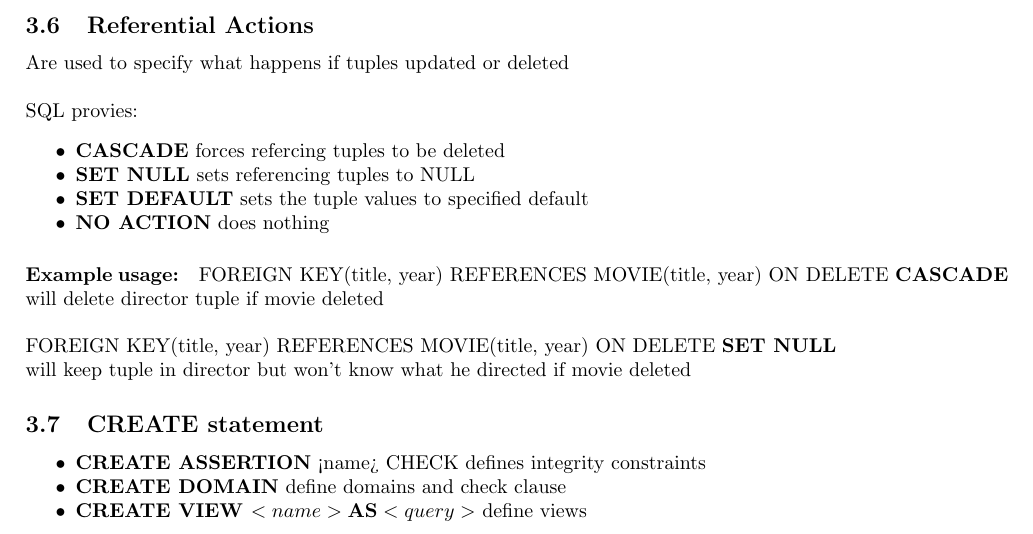
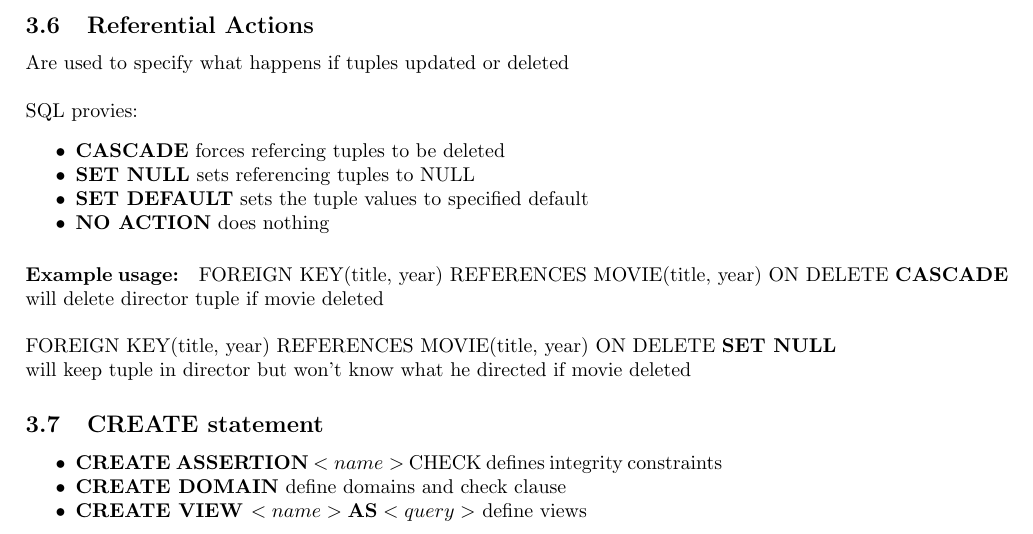
Before and after one commit to tosw164/University-Notes-SOFTENGpart3, a LaTeX document (SE351_Databases/351_notes.tex): part of page 4 of 9, cut so that both start at the same text. Compiled offline with pdfLaTeX.

Commit message:
DB - fixed CREATEASSERTION inequalities

```diff
--- a/SE351_Databases/351_notes.tex
+++ b/SE351_Databases/351_notes.tex
@@ -191,7 +191,7 @@
 
 	\subsection{CREATE statement}
 		\begin{itemize}
-			\item \textbf{CREATE ASSERTION} <name> CHECK defines integrity constraints
+			\item \textbf{CREATE ASSERTION} $<name>$ CHECK defines integrity constraints
 			\item \textbf{CREATE DOMAIN} define domains and check clause
 			\item \textbf{CREATE VIEW $<name> \textbf{AS} <query>$} define views
 			\item \textbf{CREATE GLOBAL TEMPORARY TABLE} makes a table for current SQL session
```
Also changed, not shown: SE351_Databases/351_notes.pdf, 2 other files.
